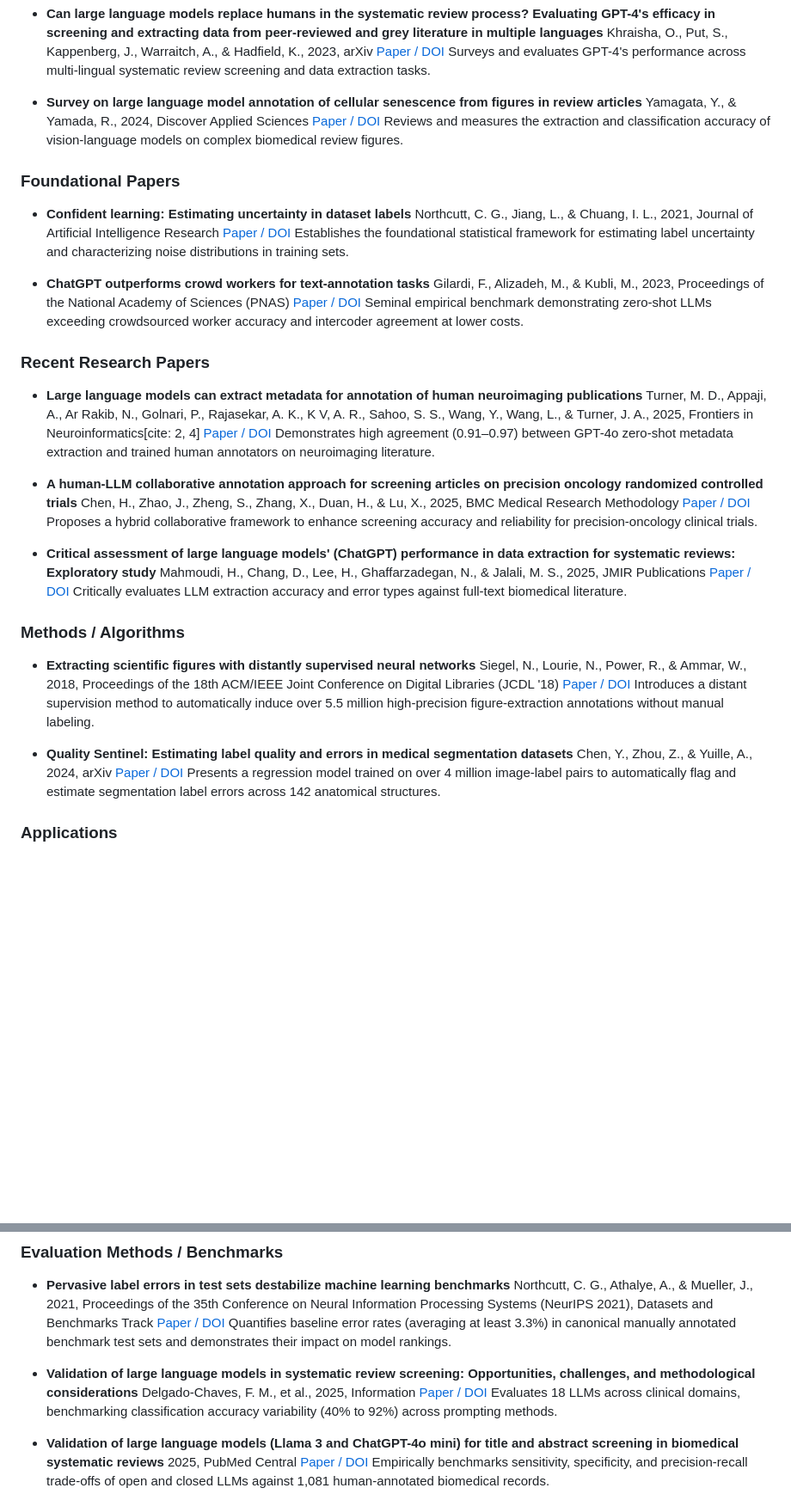
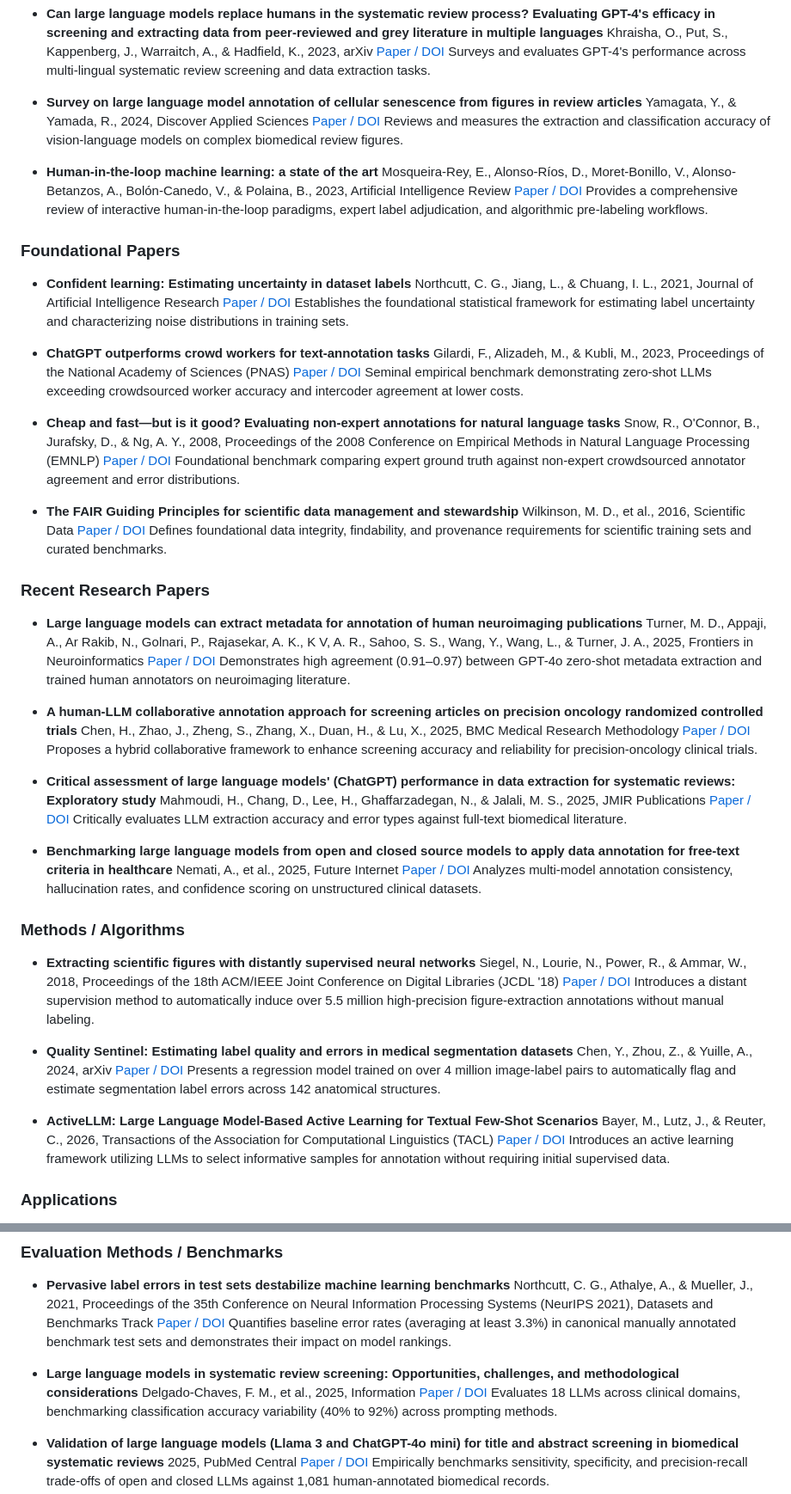
Before and after one commit to ujjwal-research/awesome-Comparing-AI-Assisted-and-Manual-Data-Labelling, a Markdown page: README.md, 2 parts joined by grey strips. Shown at 86% size. Drawn GitHub-style; blank space fills up the shorter version.

Commit message:
Updated Research paper Links

```diff
--- a/README.md
+++ b/README.md
@@ -53,6 +53,11 @@ With the emergence of Large Language Models (LLMs) and automated Human-in-the-Lo
   [Paper / DOI](https://doi.org/10.1186/s44342-024-00011-6)
   Reviews and measures the extraction and classification accuracy of vision-language models on complex biomedical review figures.
 
+- **Human-in-the-loop machine learning: a state of the art**
+  Mosqueira-Rey, E., Alonso-Ríos, D., Moret-Bonillo, V., Alonso-Betanzos, A., Bolón-Canedo, V., & Polaina, B., 2023, Artificial Intelligence Review
+  [Paper / DOI](https://doi.org/10.1007/s10462-022-10246-w)
+  Provides a comprehensive review of interactive human-in-the-loop paradigms, expert label adjudication, and algorithmic pre-labeling workflows.
+
 ### Foundational Papers
 
 - **Confident learning: Estimating uncertainty in dataset labels**
@@ -65,10 +70,20 @@ With the emergence of Large Language Models (LLMs) and automated Human-in-the-Lo
   [Paper / DOI](https://doi.org/10.1073/pnas.2305016120)
   Seminal empirical benchmark demonstrating zero-shot LLMs exceeding crowdsourced worker accuracy and intercoder agreement at lower costs.
 
+- **Cheap and fast—but is it good? Evaluating non-expert annotations for natural language tasks**
+  Snow, R., O'Connor, B., Jurafsky, D., & Ng, A. Y., 2008, Proceedings of the 2008 Conference on Empirical Methods in Natural Language Processing (EMNLP)
+  [Paper / DOI](https://doi.org/10.3115/1613715.1613751)
+  Foundational benchmark comparing expert ground truth against non-expert crowdsourced annotator agreement and error distributions.
+
+- **The FAIR Guiding Principles for scientific data management and stewardship**
+  Wilkinson, M. D., et al., 2016, Scientific Data
+  [Paper / DOI](https://doi.org/10.1038/sdata.2016.18)
+  Defines foundational data integrity, findability, and provenance requirements for scientific training sets and curated benchmarks.
+
 ### Recent Research Papers
 
 - **Large language models can extract metadata for annotation of human neuroimaging publications**
-  Turner, M. D., Appaji, A., Ar Rakib, N., Golnari, P., Rajasekar, A. K., K V, A. R., Sahoo, S. S., Wang, Y., Wang, L., & Turner, J. A., 2025, Frontiers in Neuroinformatics[cite: 2, 4]
+  Turner, M. D., Appaji, A., Ar Rakib, N., Golnari, P., Rajasekar, A. K., K V, A. R., Sahoo, S. S., Wang, Y., Wang, L., & Turner, J. A., 2025, Frontiers in Neuroinformatics
   [Paper / DOI](https://doi.org/10.3389/fninf.2025.1609077)
   Demonstrates high agreement (0.91–0.97) between GPT-4o zero-shot metadata extraction and trained human annotators on neuroimaging literature.
 
@@ -82,6 +97,11 @@ With the emergence of Large Language Models (LLMs) and automated Human-in-the-Lo
   [Paper / DOI](https://doi.org/10.2196/68097)
   Critically evaluates LLM extraction accuracy and error types against full-text biomedical literature.
 
+- **Benchmarking large language models from open and closed source models to apply data annotation for free-text criteria in healthcare**
+  Nemati, A., et al., 2025, Future Internet
+  [Paper / DOI](https://doi.org/10.3390/fi17040138)
+  Analyzes multi-model annotation consistency, hallucination rates, and confidence scoring on unstructured clinical datasets.
+
 ### Methods / Algorithms
 
 - **Extracting scientific figures with distantly supervised neural networks**
@@ -93,6 +113,11 @@ With the emergence of Large Language Models (LLMs) and automated Human-in-the-Lo
   Chen, Y., Zhou, Z., & Yuille, A., 2024, arXiv
   [Paper / DOI](https://arxiv.org/abs/2406.00327)
   Presents a regression model trained on over 4 million image-label pairs to automatically flag and estimate segmentation label errors across 142 anatomical structures.
+
+- **ActiveLLM: Large Language Model-Based Active Learning for Textual Few-Shot Scenarios**
+  Bayer, M., Lutz, J., & Reuter, C., 2026, Transactions of the Association for Computational Linguistics (TACL)
+  [Paper / DOI](https://doi.org/10.1162/tacl.a.63)
+  Introduces an active learning framework utilizing LLMs to select informative samples for annotation without requiring initial supervised data.
 
 ### Applications
 
@@ -113,7 +138,7 @@ With the emergence of Large Language Models (LLMs) and automated Human-in-the-Lo
   [Paper / DOI](https://arxiv.org/abs/2103.14749)
   Quantifies baseline error rates (averaging at least 3.3%) in canonical manually annotated benchmark test sets and demonstrates their impact on model rankings.
 
-- **Validation of large language models in systematic review screening: Opportunities, challenges, and methodological considerations**
+- **Large language models in systematic review screening: Opportunities, challenges, and methodological considerations**
   Delgado-Chaves, F. M., et al., 2025, Information
   [Paper / DOI](https://doi.org/10.3390/info16050378)
   Evaluates 18 LLMs across clinical domains, benchmarking classification accuracy variability (40% to 92%) across prompting methods.
```
